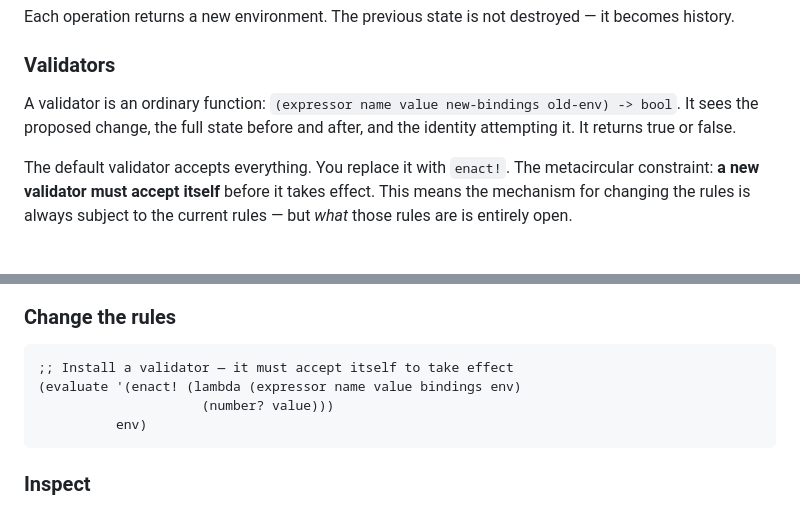
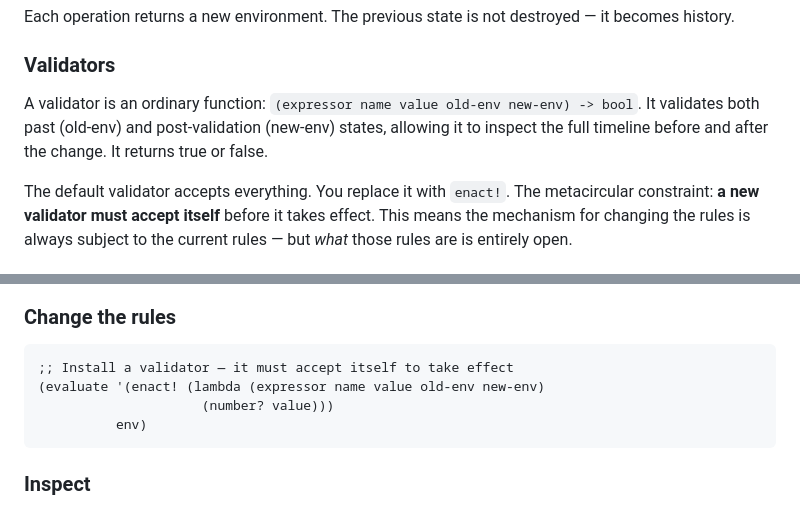
Before and after one commit to interplaynetary/meta-org, a Markdown page: README.md, 2 parts joined by grey strips. Rendered like a GitHub page.

Commit message:
Refactor validator function signature to accept both old and new environments, and modify lambda application to attribute actions to the caller, along with updated documentation and new demo instructions.

````diff
--- a/README.md
+++ b/README.md
@@ -48,7 +48,7 @@ Each operation returns a new environment. The previous state is not destroyed
 
 ### Validators
 
-A validator is an ordinary function: `(expressor name value new-bindings old-env) -> bool`. It sees the proposed change, the full state before and after, and the identity attempting it. It returns true or false.
+A validator is an ordinary function: `(expressor name value old-env new-env) -> bool`. It validates both past (old-env) and post-validation (new-env) states, allowing it to inspect the full timeline before and after the change. It returns true or false.
 
 The default validator accepts everything. You replace it with `enact!`. The metacircular constraint: **a new validator must accept itself** before it takes effect. This means the mechanism for changing the rules is always subject to the current rules — but _what_ those rules are is entirely open.
 
@@ -83,7 +83,7 @@ Every change produces a history entry: a version number, the expressor, the expr
 
 ```scheme
 ;; Install a validator — it must accept itself to take effect
-(evaluate '(enact! (lambda (expressor name value bindings env)
+(evaluate '(enact! (lambda (expressor name value old-env new-env)
                      (number? value)))
           env)
 ```
````
